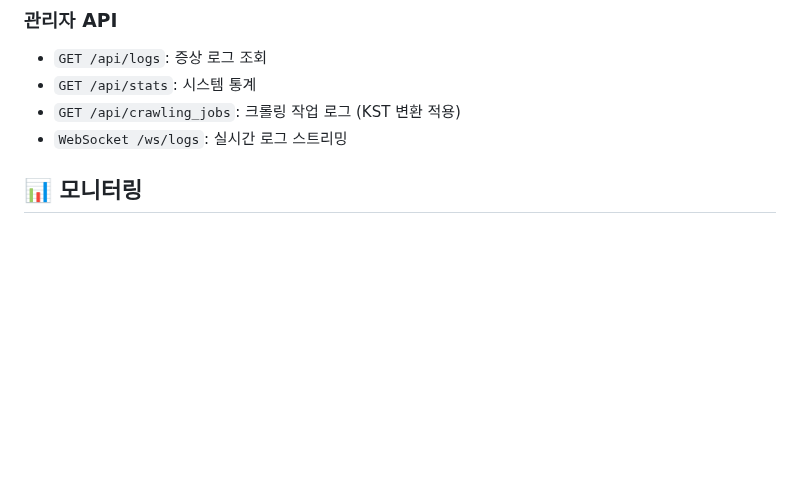
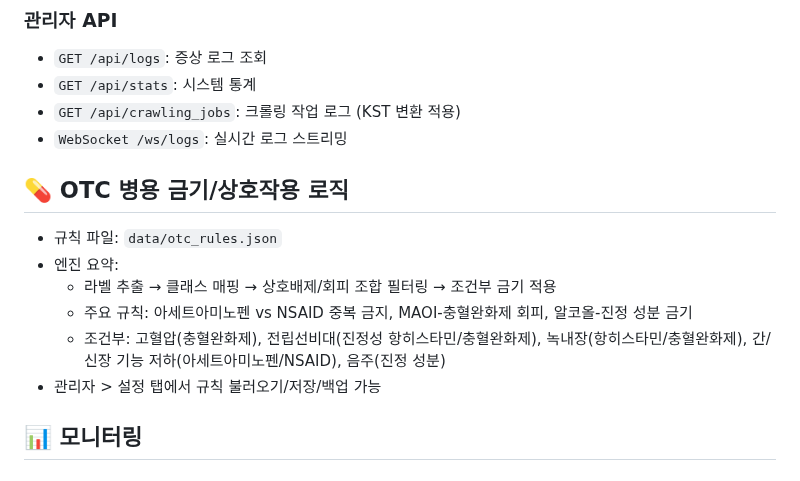
Before and after one commit to PARKYUNSU/hos, a Markdown page: README_FASTAPI.md, the part around the change. Rendered like a GitHub page; blank space fills up the shorter version.

```diff
--- a/README_FASTAPI.md
+++ b/README_FASTAPI.md
@@ -117,6 +117,14 @@ docker-compose up -d
 - `GET /api/stats`: 시스템 통계
 - `GET /api/crawling_jobs`: 크롤링 작업 로그 (KST 변환 적용)
 - `WebSocket /ws/logs`: 실시간 로그 스트리밍
+
+## 💊 OTC 병용 금기/상호작용 로직
+- 규칙 파일: `data/otc_rules.json`
+- 엔진 요약:
+  - 라벨 추출 → 클래스 매핑 → 상호배제/회피 조합 필터링 → 조건부 금기 적용
+  - 주요 규칙: 아세트아미노펜 vs NSAID 중복 금지, MAOI-충혈완화제 회피, 알코올-진정 성분 금기
+  - 조건부: 고혈압(충혈완화제), 전립선비대(진정성 항히스타민/충혈완화제), 녹내장(항히스타민/충혈완화제), 간/신장 기능 저하(아세트아미노펜/NSAID), 음주(진정 성분)
+- 관리자 > 설정 탭에서 규칙 불러오기/저장/백업 가능
 
 ## 📊 모니터링
 
```
Also changed, not shown: README.md (+7 -0 lines).
